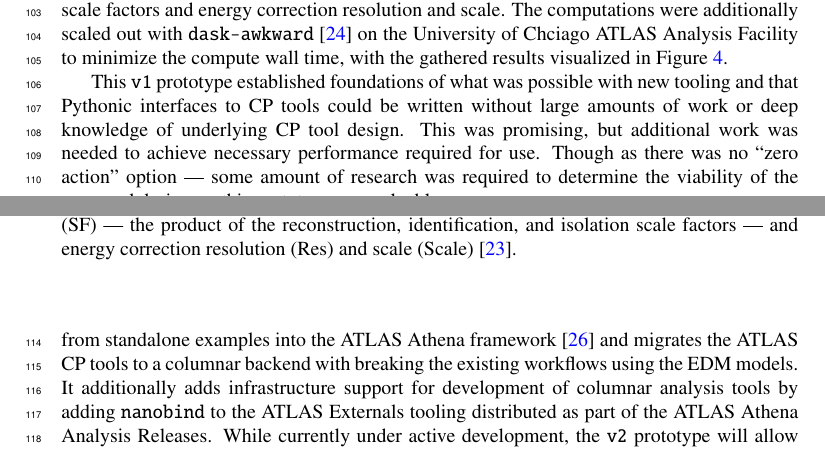
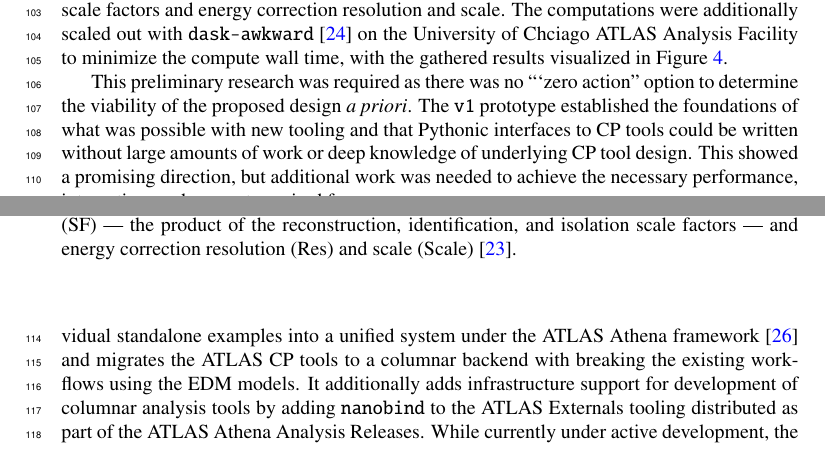
Before and after one commit to matthewfeickert-papers/chep-2024-proceedings-columnar-demonstrator, a LaTeX document (chep_2024_proceedings.tex, which reads src/prototypes.tex): two parts of pages 4 and 5 of 7, joined at a grey line, cut so that both start at the same text. Compiled offline with XeLaTeX.

Commit message:
Reivse prototypes for v2

````diff
--- a/src/prototypes.tex
+++ b/src/prototypes.tex
@@ -5,12 +5,12 @@ Uproot was used to load PHYSLITE files of ATLAS $Z\to \ell\ell$ simulation into
 The columnar Egamma tool was initialized through the Pythonic interface, \texttt{atlascp.EgammaTools}, and then passed Awkward arrays of electrons to compute on-the-fly systematic variations of the electron reconstruction efficiency scale factors and energy correction resolution and scale.
 The computations were additionally scaled out with \texttt{dask-awkward}~\cite{dask_awkward_2024} on the University of Chciago ATLAS Analysis Facility to minimize the compute wall time, with the gathered results visualized in~\Cref{fig:Zee_mc_systematics}.
 
-This \texttt{v1} prototype established foundations of what was possible with new tooling and that Pythonic interfaces to CP tools could be written without large amounts of work or deep knowledge of underlying CP tool design.
-This was promising, but additional work was needed to achieve necessary performance required for use.
-Though as there was no ``zero action'' option --- some amount of research was required to determine the viability of the proposed design --- this prototype was valuable.
+This preliminary research was required as there was no ```zero action'' option to determine the viability of the proposed design \textit{a priori}.
+The \texttt{v1} prototype established the foundations of what was possible with new tooling and that Pythonic interfaces to CP tools could be written without large amounts of work or deep knowledge of underlying CP tool design.
+This showed a promising direction, but additional work was needed to achieve the necessary performance, integration, and support required for use.
 
-Following this work, a \texttt{v2} ``Columnar Athena'' prototype~\cite{columnar_athena} has been started to expand the scope of the work.
-This moves the development of the columnar CP tools and interfaces from standalone examples into the ATLAS Athena framework~\cite{ATLAS_Athena} and migrates the ATLAS CP tools to a columnar backend with breaking the existing workflows using the EDM models.
+A \texttt{v2} ``Columnar Athena'' prototype~\cite{columnar_athena} has been started to expand on the scope of the \texttt{v1} prototype.
+This moves the development of the columnar tools and interfaces from individual standalone examples into a unified system under the ATLAS Athena framework~\cite{ATLAS_Athena} and migrates the ATLAS CP tools to a columnar backend with breaking the existing workflows using the EDM models.
 It additionally adds infrastructure support for development of columnar analysis tools by adding \texttt{nanobind} to the ATLAS Externals tooling distributed as part of the ATLAS Athena Analysis Releases.
 While currently under active development, the \texttt{v2} prototype will allow for full scale integration and performance tests of the columnar CP tools and interfaces.
 
````
